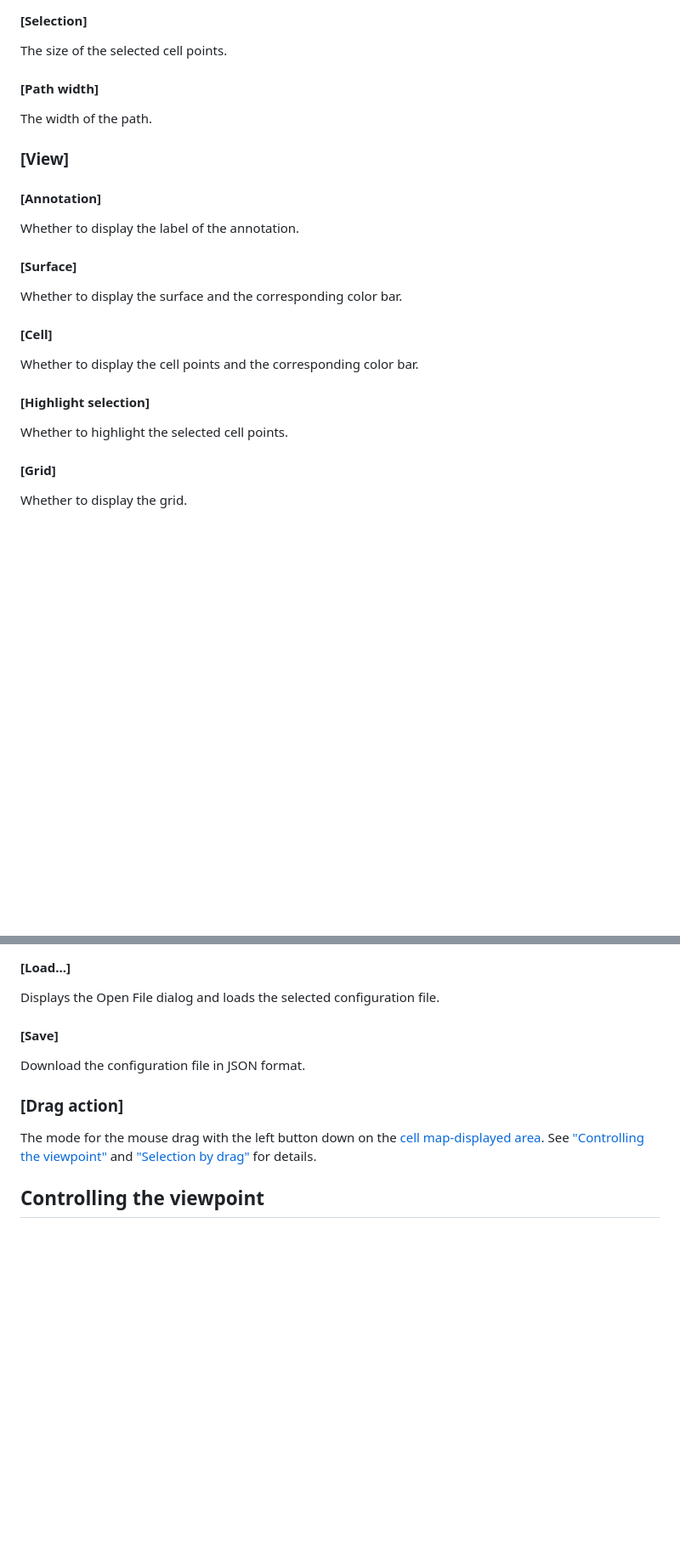
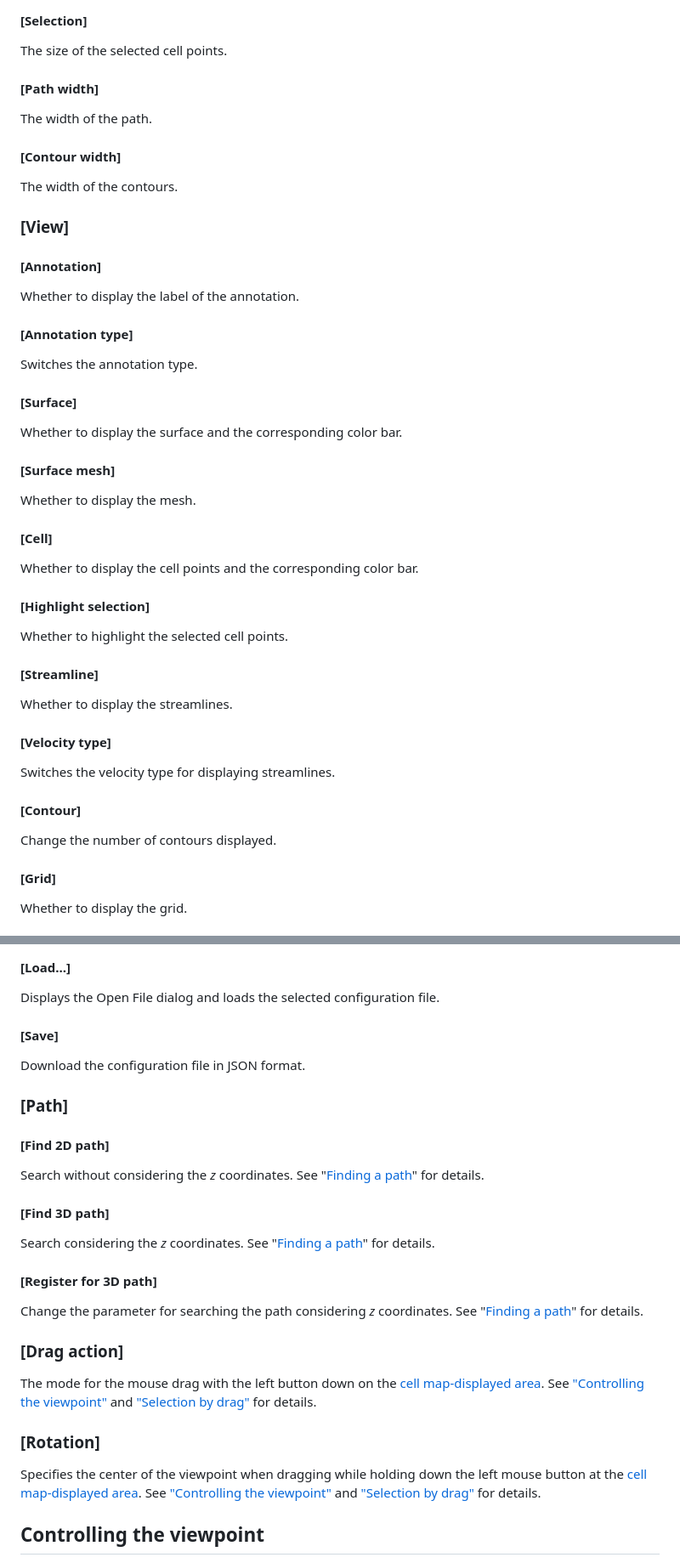
Before and after one commit to yusuke-imoto-lab/CellMapViewer, a Markdown page: README.md, 2 parts joined by grey strips. Shown: that part at 85% size. Rendered like a GitHub page; blank space fills up the shorter version.

```diff
--- a/README.md
+++ b/README.md
@@ -128,15 +157,28 @@ CellMap Viewer is a Web application for 3D-visualization of a cell map (cell dif
 <p class="en-indent">The size of the selected cell points.</p>
 <h4 id="path-width">[Path width]</h4>
 <p class="en-indent">The width of the path.</p>
+<h4 id="contour-width">[Contour width]</h4>
+<p class="en-indent">The width of the contours.</p>
+
 <h3 id="view">[View]</h3>
 <h4 id="annotation">[Annotation]</h4>
 <p class="en-indent">Whether to display the label of the annotation.</p>
+<h4 id="annotation">[Annotation type]</h4>
+<p class="en-indent">Switches the annotation type.</p>
 <h4 id="surface-1">[Surface]</h4>
 <p class="en-indent">Whether to display the surface and the corresponding color bar.</p>
+<h4 id="surface-mesh-1">[Surface mesh]</h4>
+<p class="en-indent">Whether to display the mesh.</p>
 <h4 id="cell-1">[Cell]</h4>
 <p class="en-indent">Whether to display the cell points and the corresponding color bar.</p>
 <h4 id="highlight-selection">[Highlight selection]</h4>
 <p class="en-indent">Whether to highlight the selected cell points.</p>
+<h4 id="streamline">[Streamline]</h4>
+<p class="en-indent">Whether to display the streamlines.</p>
+<h4 id="velocity-type">[Velocity type]</h4>
+<p class="en-indent">Switches the velocity type for displaying streamlines.</p>
+<h4 id="contour">[Contour]</h4>
+<p class="en-indent">Change the number of contours displayed.</p>
 <h4 id="grid">[Grid]</h4>
 <p class="en-indent">Whether to display the grid.</p>
 
@@ -148,8 +190,20 @@ CellMap Viewer is a Web application for 3D-visualization of a cell map (cell dif
 <h4 id="save-config">[Save]</h4>
 <p class="en-indent">Download the configuration file in JSON format.</p>
 
+<h3 id="path">[Path]</h3>
+<h4 id="find-2d-path">[Find 2D path]</h4>
+<p class="en-indent">Search without considering the <em>z</em> coordinates. See "<a href="#finding-path">Finding a path</a>" for details.</p>
+<h4 id="find-3d-path">[Find 3D path]</h4>
+<p class="en-indent">Search considering the <em>z</em> coordinates. See "<a href="#finding-path">Finding a path</a>" for details.</p>
+<h4 id="register">[Register for 3D path]</h4>
+<p class="en-indent">Change the parameter for searching the path considering <em>z</em> coordinates. See "<a href="#finding-path">Finding a path</a>" for details.</p>
+
 <h3 id="drag-action">[Drag action]</h3>
 <p class="en-indent">The mode for the mouse drag with the left button down on the <a href="#map-displayed-area">cell map-displayed area</a>. See <a href="#control-viewpoint">"Controlling the viewpoint"</a> and <a href="#selection-by-drag">"Selection by drag"</a> for details.</p>
+
+<h3 id="rotation">[Rotation]</h3>
+<p class="en-indent">Specifies the center of the viewpoint when dragging while holding down the left mouse button at the <a href="#map-displayed-area">cell map-displayed area</a>. See <a href="#control-viewpoint">"Controlling the viewpoint"</a> and <a href="#selection-by-drag">"Selection by drag"</a> for details.</p>
+
 
 <h2 id="control-viewpoint">Controlling the viewpoint</h2>
 <p class="no-indent">You can rotate, zoom in/out and pan on the <a href="#map-displayed-area">cell map-displayed area</a> by the mouse. Click [Reset camera] to go back to the initial viewpoint.</p>
```
Also changed, not shown: other parts of README.md (+65 -29 lines).
